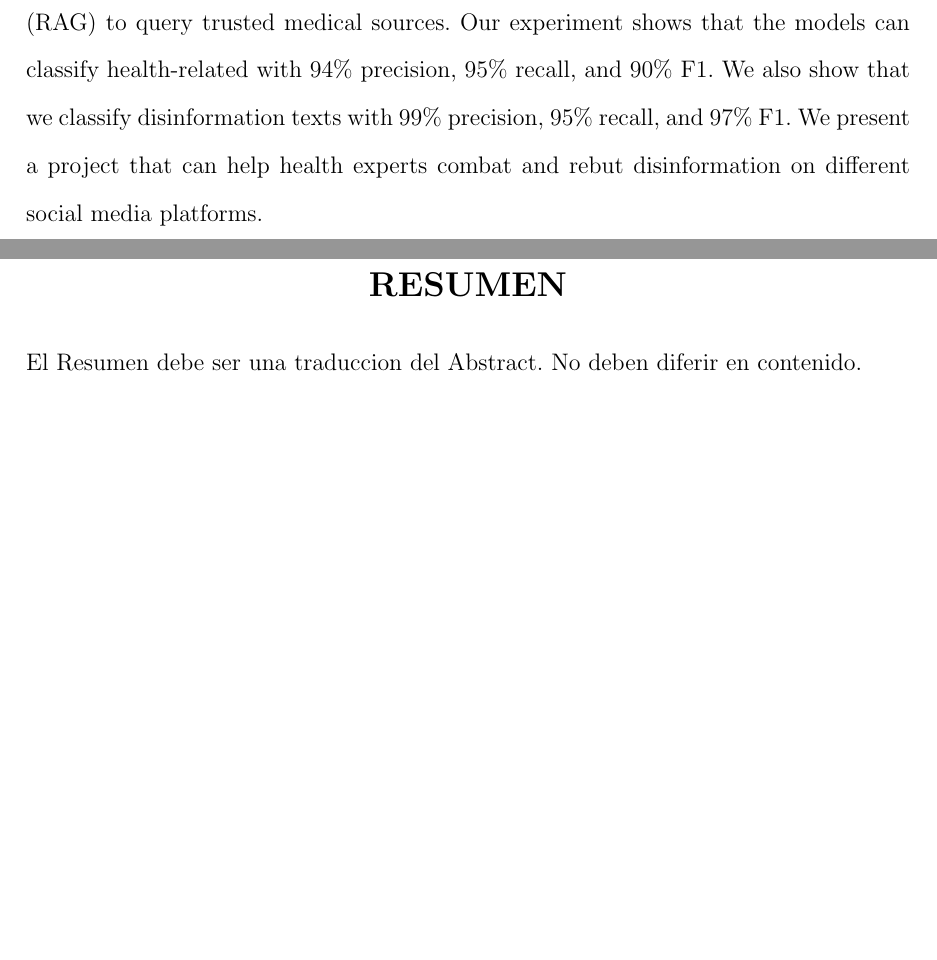
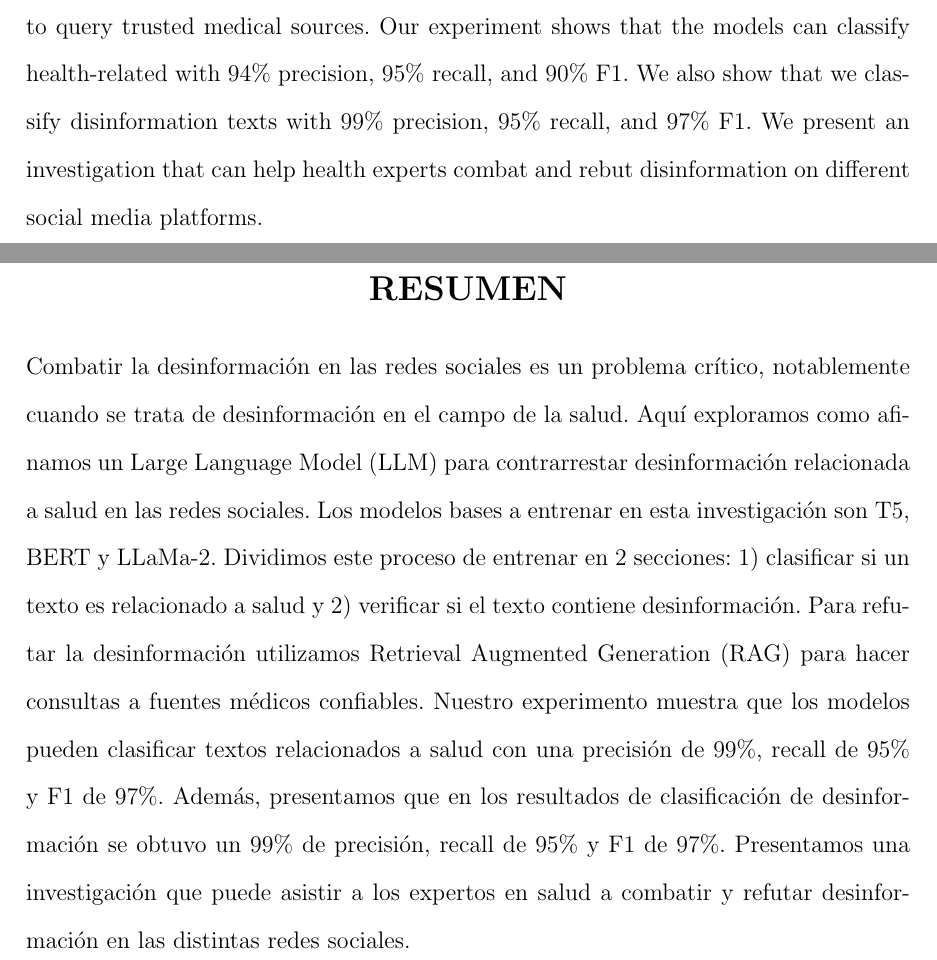
Before and after one commit to moisesrobles-04/thesis_paper, a LaTeX thesis (Grad_school/tesis.tex, which reads Grad_school/prelim/abstract.tex): two parts of pages 2 and 3 of 76, joined at a grey line, cut so that both start at the same text, the shorter picture padded with empty space. Compiled offline with pdfLaTeX.

Commit message:
Added Resumen

```diff
--- a/Grad_school/prelim/abstract.tex
+++ b/Grad_school/prelim/abstract.tex
@@ -10,7 +10,7 @@
 \addcontentsline{toc}{section}{ABSTRACT} %para que aparezca en la tabla de contenido
 
 \noindent
-Combating disinformation in social media is a critical problem, notably when the disinformation targets healthcare. We explore how to fine-tune Large Language Models (LLM) to counteract health-related disinformation on social media. The fine-tuned base models for this project are T5, BERT, and LlaMa-2. We divide the fine-tuning into two sections: 1) classifying if the text is health-related and 2) verifying if the text contains disinformation. To rebut disinformation we use Retrieval Augmented Generation (RAG) to query trusted medical sources. Our experiment shows that the models can classify health-related with 94\% precision, 95\% recall, and 90\% F1. We also show that we classify disinformation texts with 99\% precision, 95\% recall, and 97\% F1. We present a project that can help health experts combat and rebut disinformation on different social media platforms.
+Combating disinformation in social media is a critical problem, notably when the disinformation targets healthcare. We explore how to fine-tune Large Language Models (LLM) to counteract health-related disinformation on social media. The fine-tuned base models for this project are T5, BERT, and LlaMa-2. We divide the fine-tuning into two sections: 1) classifying if the text is health-related and 2) verifying if the text contains disinformation. To rebut disinformation we use Retrieval Augmented Generation (RAG) to query trusted medical sources. Our experiment shows that the models can classify health-related with 94\% precision, 95\% recall, and 90\% F1. We also show that we classify disinformation texts with 99\% precision, 95\% recall, and 97\% F1. We present an investigation that can help health experts combat and rebut disinformation on different social media platforms.
 
 %____________________________________________________________
 
@@ -32,5 +32,5 @@ Combating disinformation in social media is a critical problem, notably when the
 \addcontentsline{toc}{section}{RESUMEN} %para que aparezca en la tabla de contenido
 
 \noindent
-El Resumen debe ser una traduccion del Abstract. No deben diferir en contenido.
+Combatir la desinformaci\'on en las redes sociales es un problema cr\'itico, notablemente cuando se trata de desinformaci\'on en el campo de la salud. Aqu\'i exploramos como afinamos un Large Language Model (LLM) para contrarrestar desinformaci\'on relacionada a salud en las redes sociales. Los modelos bases a entrenar en esta investigaci\'on son T5, BERT y LLaMa-2. Dividimos este proceso de entrenar en 2 secciones: 1) clasificar si un texto es relacionado a salud y 2) verificar si el texto contiene desinformaci\'on. Para refutar la desinformaci\'on utilizamos Retrieval Augmented Generation (RAG) para hacer consultas a fuentes m\'edicos confiables. Nuestro experimento muestra que los modelos pueden clasificar textos relacionados a salud con una precisi\'on de 99\%, recall de 95\% y F1 de 97\%. Adem\'as, presentamos que en los resultados de clasificaci\'on de desinformaci\'on se obtuvo un 99\% de precisi\'on, recall de 95\% y F1 de 97\%. Presentamos una investigaci\'on que puede asistir a los expertos en salud a combatir y refutar desinformaci\'on en las distintas redes sociales.
 %____________________________________________________________
```
Also changed, not shown: Grad_school/tesis.tex (+3 -2 lines), 1 other file.
